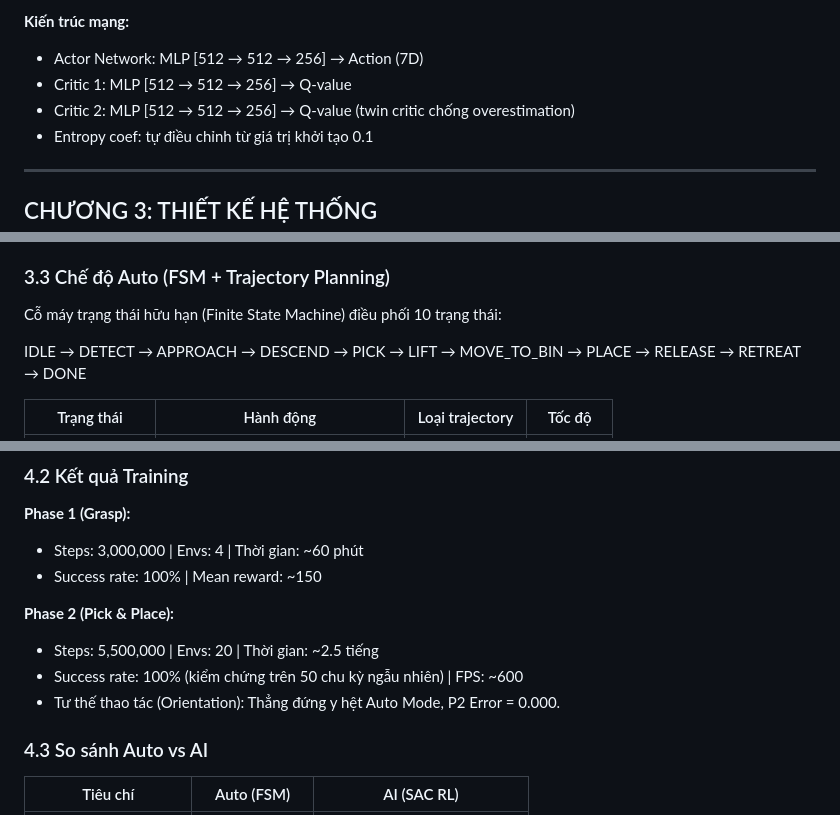
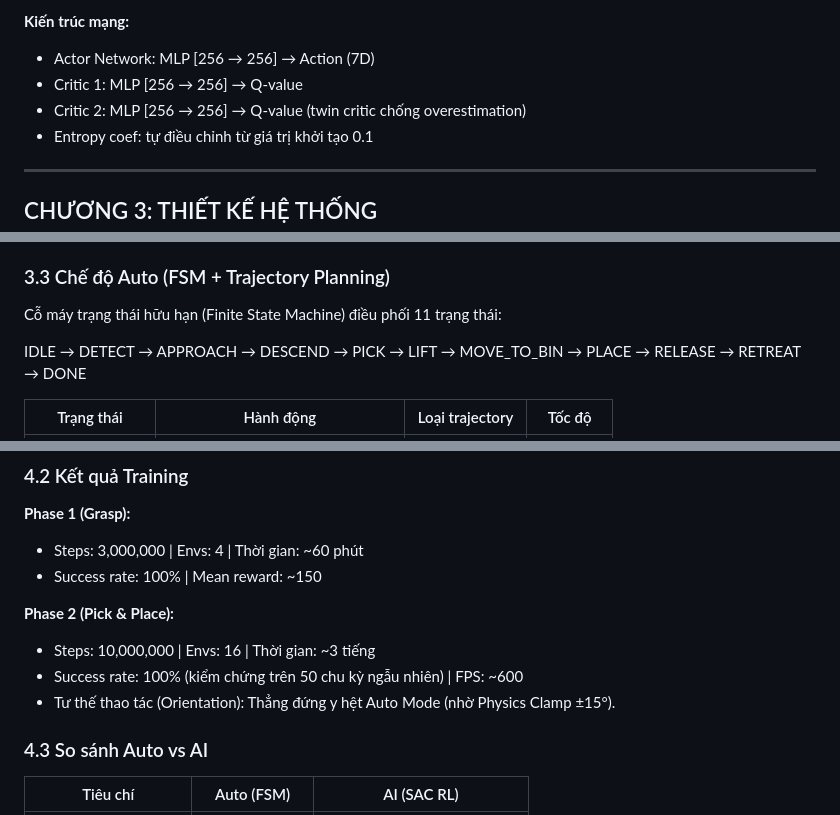
Before and after one commit to Elsa9999/Robot_cuoiky, a Markdown page: docs/bao_cao_chi_tiet.md, 3 parts joined by grey strips. Rendered like a GitHub page.

```diff
--- a/docs/bao_cao_chi_tiet.md
+++ b/docs/bao_cao_chi_tiet.md
@@ -120,9 +120,9 @@ Trong đó:
 - Đã được chứng minh hiệu quả trong robot manipulation (Haarnoja et al., 2018).
 
 **Kiến trúc mạng:**
-- Actor Network: MLP [512 → 512 → 256] → Action (7D)
-- Critic 1: MLP [512 → 512 → 256] → Q-value
-- Critic 2: MLP [512 → 512 → 256] → Q-value (twin critic chống overestimation)
+- Actor Network: MLP [256 → 256] → Action (7D)
+- Critic 1: MLP [256 → 256] → Q-value
+- Critic 2: MLP [256 → 256] → Q-value (twin critic chống overestimation)
 - Entropy coef: tự điều chỉnh từ giá trị khởi tạo 0.1
 
 ---
@@ -143,7 +143,7 @@ Hệ thống chia thành 4 tầng:
 - Workspace Validator kiểm tra giới hạn an toàn (X: 0.20-0.75m, Y: -0.30-0.30m, Z: 0.44-0.95m).
 
 ### 3.3 Chế độ Auto (FSM + Trajectory Planning)
-Cỗ máy trạng thái hữu hạn (Finite State Machine) điều phối 10 trạng thái:
+Cỗ máy trạng thái hữu hạn (Finite State Machine) điều phối 11 trạng thái:
 
 IDLE → DETECT → APPROACH → DESCEND → PICK → LIFT → MOVE_TO_BIN → PLACE → RELEASE → RETREAT → DONE
 
@@ -246,9 +248,9 @@ Phạt action norm nhẹ: -0.03 × ||action[:3]|| (chống giật cục, không
 - Success rate: 100% | Mean reward: ~150
 
 **Phase 2 (Pick & Place):**
-- Steps: 5,500,000 | Envs: 20 | Thời gian: ~2.5 tiếng
+- Steps: 10,000,000 | Envs: 16 | Thời gian: ~3 tiếng
 - Success rate: 100% (kiểm chứng trên 50 chu kỳ ngẫu nhiên) | FPS: ~600
-- Tư thế thao tác (Orientation): Thẳng đứng y hệt Auto Mode, P2 Error = 0.000.
+- Tư thế thao tác (Orientation): Thẳng đứng y hệt Auto Mode (nhờ Physics Clamp ±15°).
 
 ### 4.3 So sánh Auto vs AI
 
```
Also changed, not shown: other parts of docs/bao_cao_chi_tiet.md (+23 -21 lines), docs/kich_ban_slide.md (+19 -17 lines).
